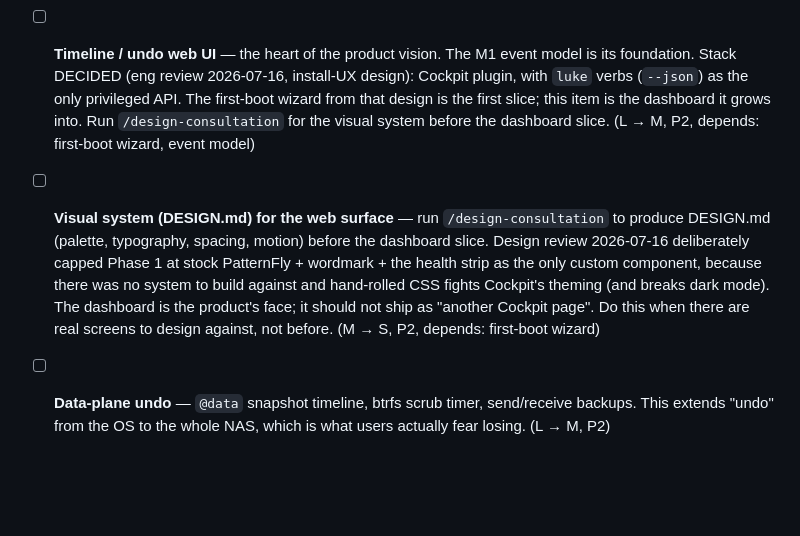
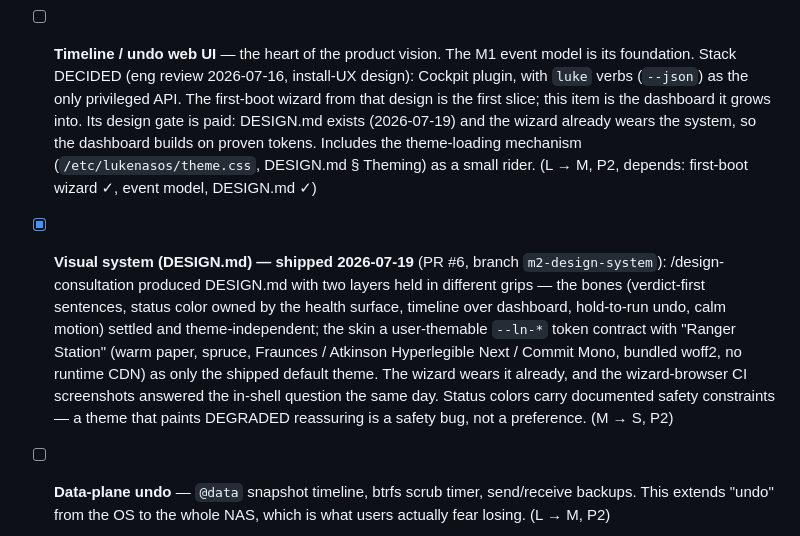
Before and after one commit to lukehemmin/LukeNasOS, a Markdown page: TODOS.md, the part around the change. Drawn GitHub-style; blank space fills up the shorter version.

Commit message:
docs(todos): DESIGN.md moved to shipped; dashboard's design gate is paid
Co-Authored-By: Claude Fable 5 <noreply@anthropic.com>

```diff
--- a/TODOS.md
+++ b/TODOS.md
@@ -133,18 +133,22 @@ browser-side proof and the polish around it:
 - [ ] **Timeline / undo web UI** — the heart of the product vision. The M1 event model is
   its foundation. Stack DECIDED (eng review 2026-07-16, install-UX design): Cockpit
   plugin, with `luke` verbs (`--json`) as the only privileged API. The first-boot wizard
-  from that design is the first slice; this item is the dashboard it grows into. Run
-  `/design-consultation` for the visual system before the dashboard slice. (L → M, P2,
-  depends: first-boot wizard, event model)
+  from that design is the first slice; this item is the dashboard it grows into. Its
+  design gate is paid: DESIGN.md exists (2026-07-19) and the wizard already wears the
+  system, so the dashboard builds on proven tokens. Includes the theme-loading mechanism
+  (`/etc/lukenasos/theme.css`, DESIGN.md § Theming) as a small rider. (L → M, P2,
+  depends: first-boot wizard ✓, event model, DESIGN.md ✓)
 
-- [ ] **Visual system (DESIGN.md) for the web surface** — run `/design-consultation` to
-  produce DESIGN.md (palette, typography, spacing, motion) before the dashboard slice.
-  Design review 2026-07-16 deliberately capped Phase 1 at stock PatternFly + wordmark +
-  the health strip as the only custom component, because there was no system to build
-  against and hand-rolled CSS fights Cockpit's theming (and breaks dark mode). The
-  dashboard is the product's face; it should not ship as "another Cockpit page". Do this
-  when there are real screens to design against, not before. (M → S, P2, depends:
-  first-boot wizard)
+- [x] **Visual system (DESIGN.md) — shipped 2026-07-19** (PR #6, branch
+  `m2-design-system`): /design-consultation produced DESIGN.md with two layers held in
+  different grips — the bones (verdict-first sentences, status color owned by the health
+  surface, timeline over dashboard, hold-to-run undo, calm motion) settled and
+  theme-independent; the skin a user-themable `--ln-*` token contract with "Ranger
+  Station" (warm paper, spruce, Fraunces / Atkinson Hyperlegible Next / Commit Mono,
+  bundled woff2, no runtime CDN) as only the shipped default theme. The wizard wears it
+  already, and the wizard-browser CI screenshots answered the in-shell question the same
+  day. Status colors carry documented safety constraints — a theme that paints DEGRADED
+  reassuring is a safety bug, not a preference. (M → S, P2)
 
 - [ ] **Data-plane undo** — `@data` snapshot timeline, btrfs scrub timer, send/receive
   backups. This extends "undo" from the OS to the whole NAS, which is what users actually
```
